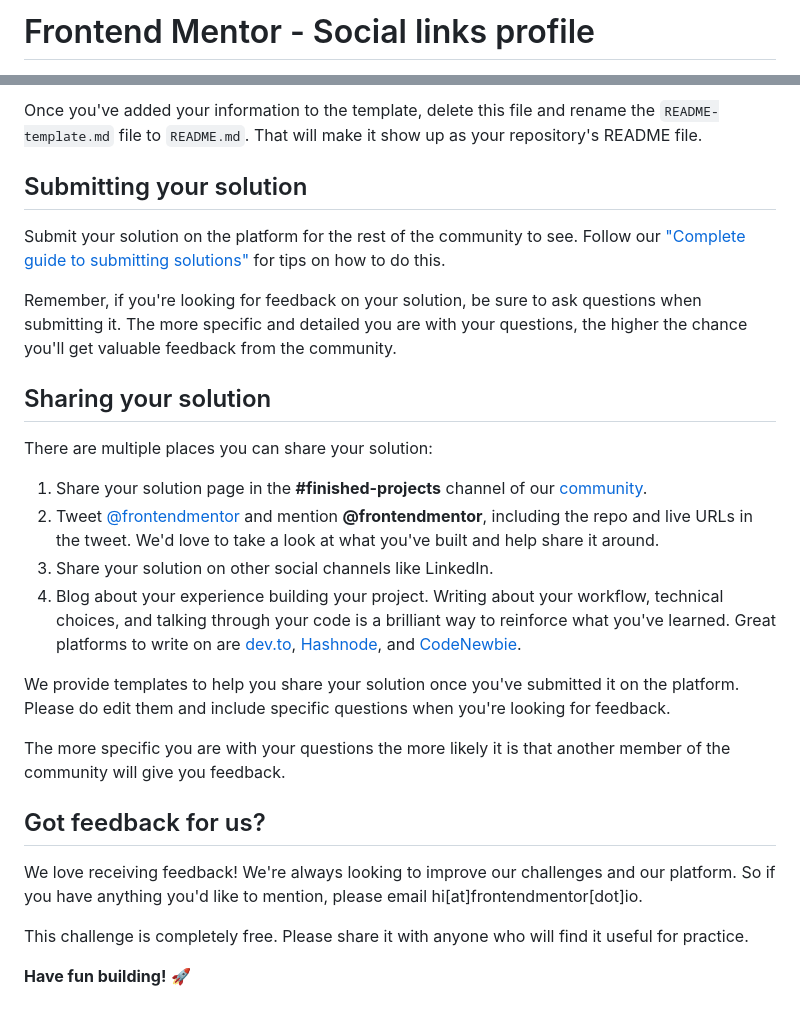
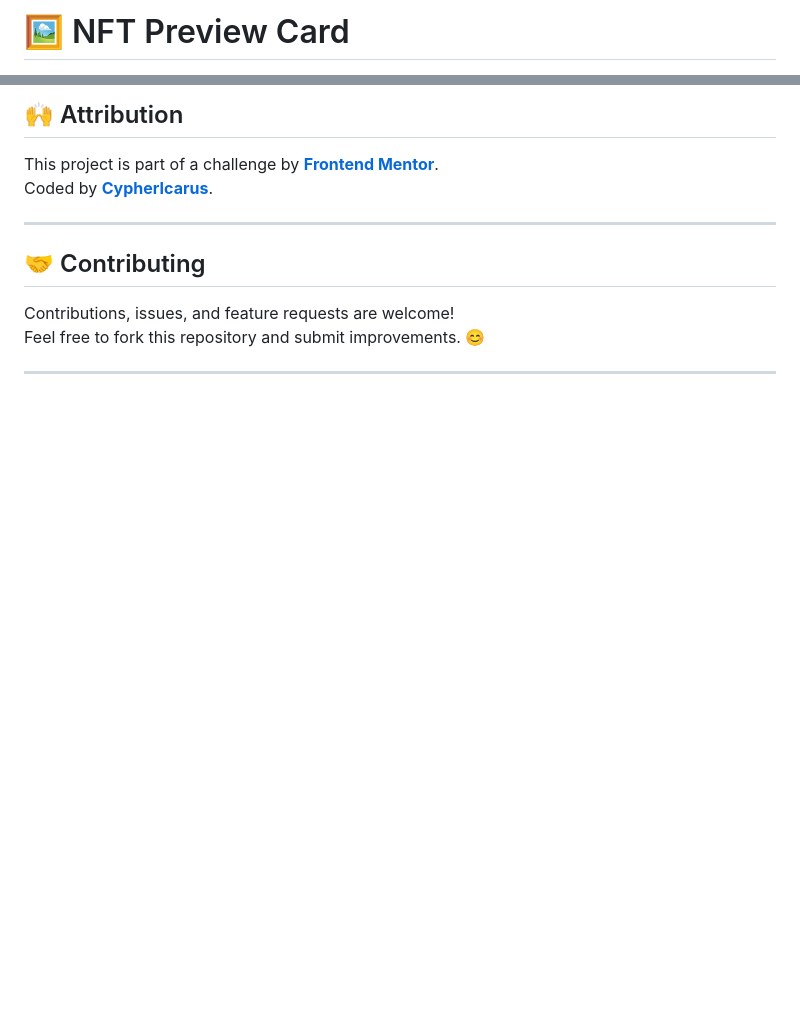
Before and after one commit to Cyphericarus/FrontendMentor-Challenges, a Markdown page: social-links-profile-main/README.md, 2 parts joined by grey strips. Rendered like a GitHub page; blank space fills up the shorter version.

```diff
--- a/social-links-profile-main/README.md
+++ b/social-links-profile-main/README.md
@@ -1,2 +1,2 @@
-# Frontend Mentor - Social links profile
+# 🖼️ NFT Preview Card
 
@@ -65,29 +77,14 @@ The template provides a guide for what to add. A custom `README` will help you e
 
-Once you've added your information to the template, delete this file and rename the `README-template.md` file to `README.md`. That will make it show up as your repository's README file.
+## 🙌 Attribution
 
-## Submitting your solution
+This project is part of a challenge by [**Frontend Mentor**](https://www.frontendmentor.io).
+Coded by [**CypherIcarus**](https://github.com/Cyphericarus).
 
-Submit your solution on the platform for the rest of the community to see. Follow our ["Complete guide to submitting solutions"](https://medium.com/frontend-mentor/a-complete-guide-to-submitting-solutions-on-frontend-mentor-ac6384162248) for tips on how to do this.
+---
 
-Remember, if you're looking for feedback on your solution, be sure to ask questions when submitting it. The more specific and detailed you are with your questions, the higher the chance you'll get valuable feedback from the community.
+## 🤝 Contributing
 
-## Sharing your solution
+Contributions, issues, and feature requests are welcome!
+Feel free to fork this repository and submit improvements. 😊
 
-There are multiple places you can share your solution:
-
-1. Share your solution page in the **#finished-projects** channel of our [community](https://www.frontendmentor.io/community).
-2. Tweet [@frontendmentor](https://twitter.com/frontendmentor) and mention **@frontendmentor**, including the repo and live URLs in the tweet. We'd love to take a look at what you've built and help share it around.
-3. Share your solution on other social channels like LinkedIn.
-4. Blog about your experience building your project. Writing about your workflow, technical choices, and talking through your code is a brilliant way to reinforce what you've learned. Great platforms to write on are [dev.to](https://dev.to/), [Hashnode](https://hashnode.com/), and [CodeNewbie](https://community.codenewbie.org/).
-
-We provide templates to help you share your solution once you've submitted it on the platform. Please do edit them and include specific questions when you're looking for feedback.
-
-The more specific you are with your questions the more likely it is that another member of the community will give you feedback.
-
-## Got feedback for us?
-
-We love receiving feedback! We're always looking to improve our challenges and our platform. So if you have anything you'd like to mention, please email hi[at]frontendmentor[dot]io.
-
-This challenge is completely free. Please share it with anyone who will find it useful for practice.
-
-**Have fun building!** 🚀
+---
```
Also changed, not shown: other parts of social-links-profile-main/README.md (+47 -35 lines).
